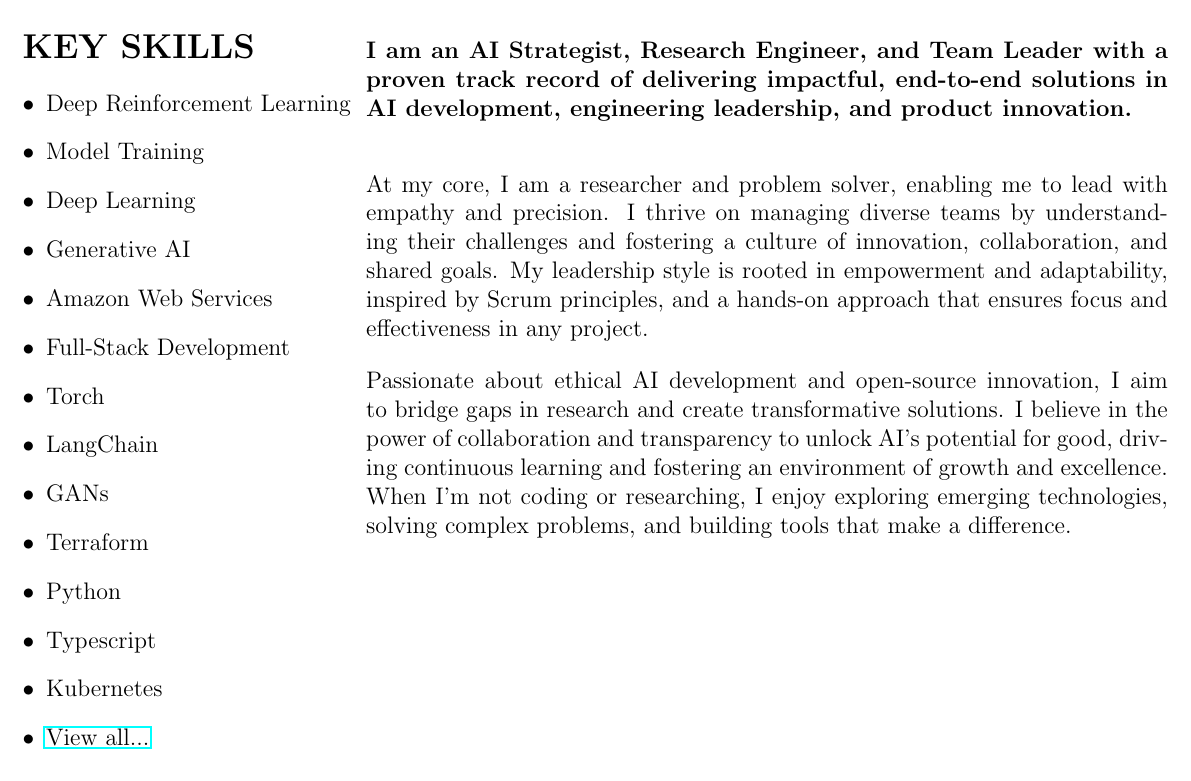
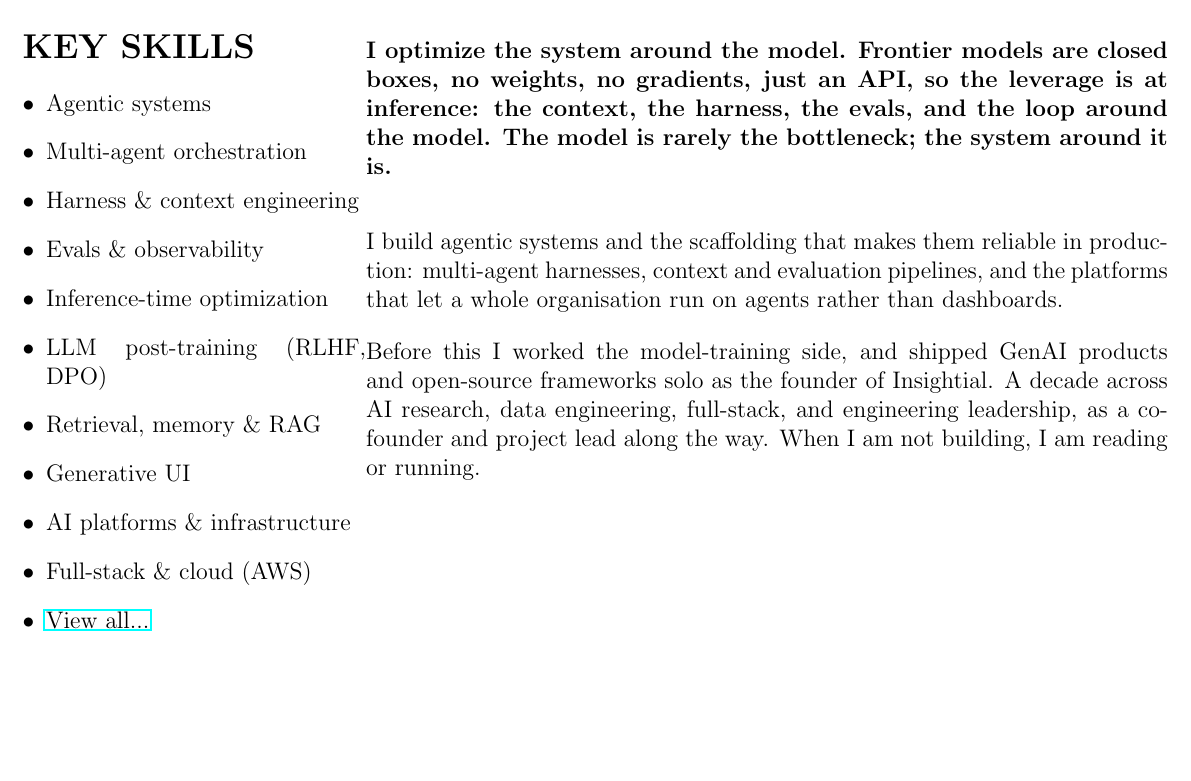
Before and after one commit to regokan/regokan, a LaTeX CV (resume.tex): part of the page, cut at the place of the change, the shorter picture padded with empty space. Compiled offline with pdfLaTeX.

Commit message:
profile: rewrite around black-box optimization at inference
Reframe the GitHub profile and resume around the current focus:
inference-time, black-box optimization of the system around closed
frontier models. Lead with the thesis and the problems being worked on
rather than credentials, drop the dated AI-Strategist / Scrum framing
and the long achievements list, add a "where I operate" Mermaid
diagram, and fix the profile badge links.

Co-Authored-By: Claude Opus 4.8 <noreply@anthropic.com>

```diff
--- a/resume.tex
+++ b/resume.tex
@@ -88,25 +85,23 @@
     \hfill
     \begin{minipage}[t]{0.7\textwidth} % Right Column (70%)
 
-        \textbf{I am an AI Strategist, Research Engineer, and Team Leader with a proven track record of delivering impactful, end-to-end solutions in AI development, engineering leadership, and product innovation.}
+        \textbf{I optimize the system around the model. Frontier models are closed
+        boxes, no weights, no gradients, just an API, so the leverage is at inference:
+        the context, the harness, the evals, and the loop around the model. The model
+        is rarely the bottleneck; the system around it is.}
         \vspace{2em}
 
-        At my core, I am a researcher and problem solver, enabling me to lead with
-        empathy and precision. I thrive on managing diverse teams by understanding
-        their challenges and fostering a culture of innovation, collaboration, and
-        shared goals. My leadership style is rooted in empowerment and adaptability,
-        inspired by Scrum principles, and a hands-on approach that ensures focus and
-        effectiveness in any project.
+        I build agentic systems and the scaffolding that makes them reliable in
+        production: multi-agent harnesses, context and evaluation pipelines, and the
+        platforms that let a whole organisation run on agents rather than dashboards.
 
         \vspace{1em}
 
-        Passionate about ethical AI development and open-source innovation, I aim to
-        bridge gaps in research and create transformative solutions. I believe in the
-        power of collaboration and transparency to unlock AI's potential for good,
-        driving continuous learning and fostering an environment of growth and
-        excellence. When I’m not coding or researching, I enjoy exploring emerging
-        technologies, solving complex problems, and building tools that make a
-        difference.
+        Before this I worked the model-training side, and shipped GenAI products and
+        open-source frameworks solo as the founder of Insightial. A decade across AI
+        research, data engineering, full-stack, and engineering leadership, as a
+        co-founder and project lead along the way. When I am not building, I am reading
+        or running.
     \end{minipage}
 \end{tcolorbox}
 
```
Also changed, not shown: README.md, resume.tex (25 more changed lines).
